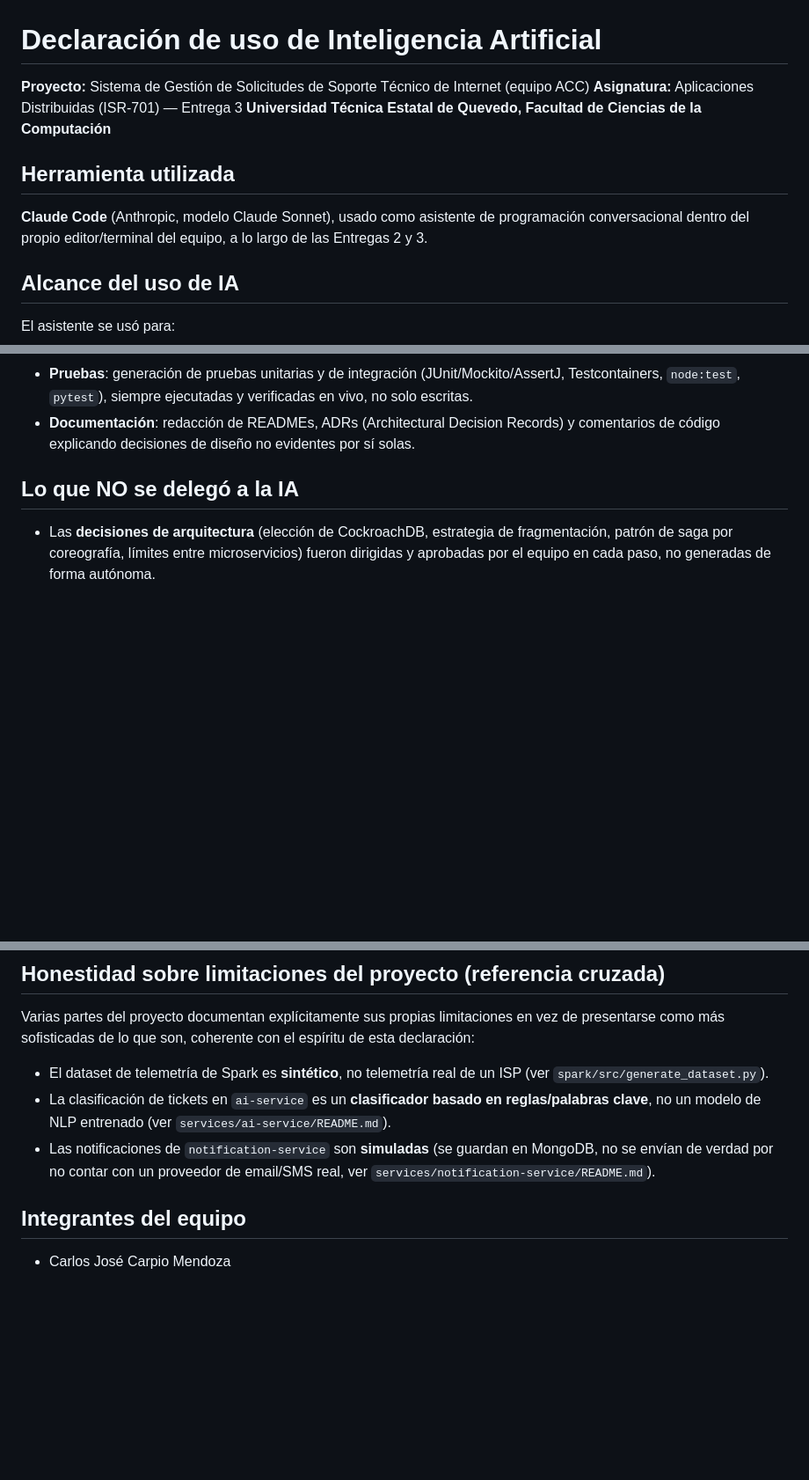
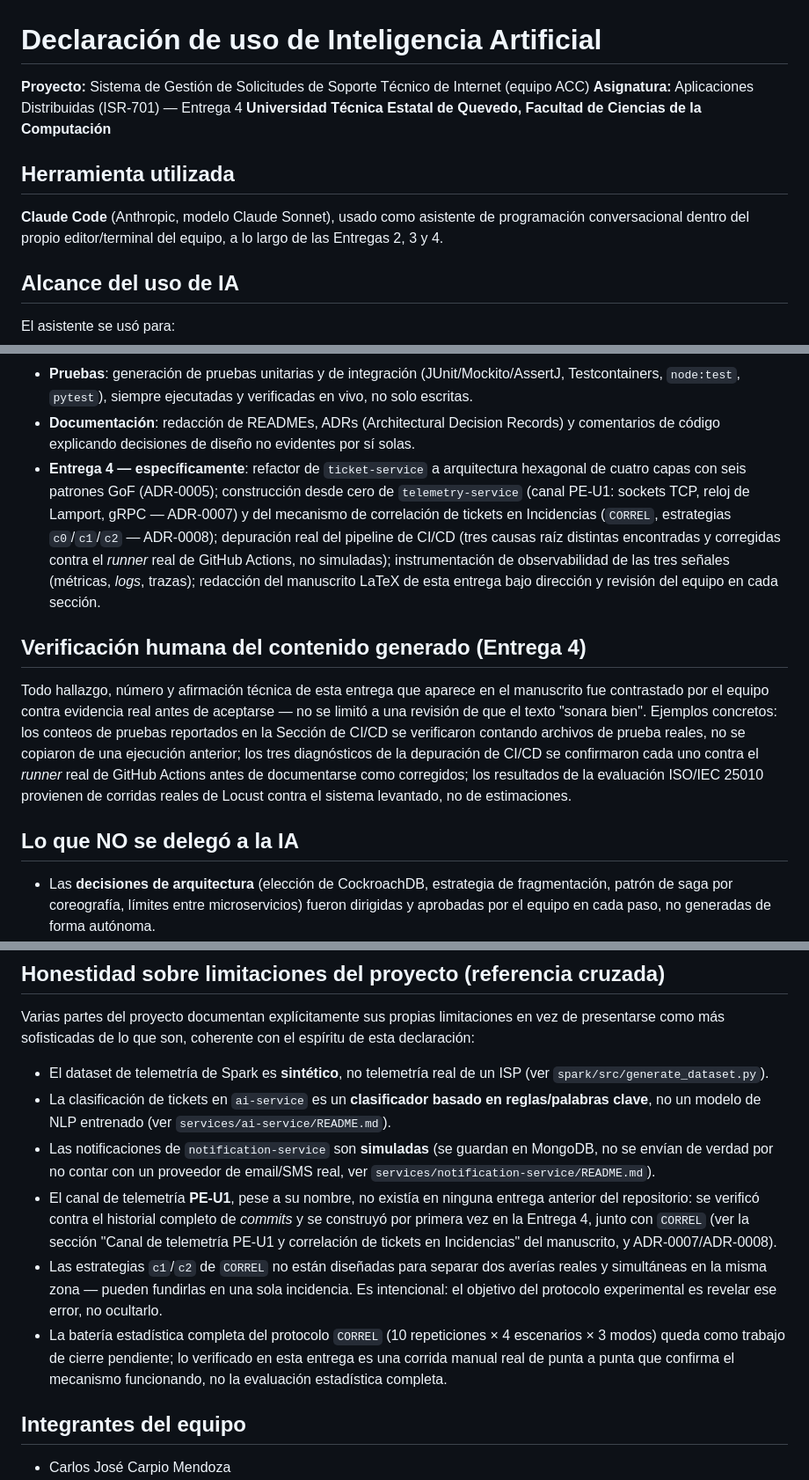
Before and after one commit to carlospatroner-boop/PFC-SOPORTE-ISP, a Markdown page: ai-usage-declaration.md, 3 parts joined by grey strips. Shown at 88% size. Rendered like a GitHub page; blank space fills up the shorter version.

Commit message:
docs(ia): actualiza declaracion de uso de IA de Entrega 3 a Entrega 4

```diff
--- a/ai-usage-declaration.md
+++ b/ai-usage-declaration.md
@@ -1,13 +1,13 @@
 # Declaración de uso de Inteligencia Artificial
 
 **Proyecto:** Sistema de Gestión de Solicitudes de Soporte Técnico de Internet (equipo ACC)
-**Asignatura:** Aplicaciones Distribuidas (ISR-701) — Entrega 3
+**Asignatura:** Aplicaciones Distribuidas (ISR-701) — Entrega 4
 **Universidad Técnica Estatal de Quevedo, Facultad de Ciencias de la Computación**
 
 ## Herramienta utilizada
 
 **Claude Code** (Anthropic, modelo Claude Sonnet), usado como asistente de programación
-conversacional dentro del propio editor/terminal del equipo, a lo largo de las Entregas 2 y 3.
+conversacional dentro del propio editor/terminal del equipo, a lo largo de las Entregas 2, 3 y 4.
 
 ## Alcance del uso de IA
 
@@ -29,6 +29,25 @@ El asistente se usó para:
   Testcontainers, `node:test`, `pytest`), siempre ejecutadas y verificadas en vivo, no solo escritas.
 - **Documentación**: redacción de READMEs, ADRs (Architectural Decision Records) y comentarios de
   código explicando decisiones de diseño no evidentes por sí solas.
+- **Entrega 4 — específicamente**: refactor de `ticket-service` a arquitectura hexagonal de cuatro
+  capas con seis patrones GoF (ADR-0005); construcción desde cero de `telemetry-service` (canal
+  PE-U1: sockets TCP, reloj de Lamport, gRPC — ADR-0007) y del mecanismo de correlación de
+  tickets en Incidencias (`CORREL`, estrategias `c0`/`c1`/`c2` — ADR-0008); depuración real del
+  pipeline de CI/CD (tres causas raíz distintas encontradas y corregidas contra el *runner* real
+  de GitHub Actions, no simuladas); instrumentación de observabilidad de las tres señales
+  (métricas, *logs*, trazas); redacción del manuscrito LaTeX de esta entrega bajo dirección y
+  revisión del equipo en cada sección.
+
+## Verificación humana del contenido generado (Entrega 4)
+
+Todo hallazgo, número y afirmación técnica de esta entrega que aparece en el manuscrito fue
+contrastado por el equipo contra evidencia real antes de aceptarse — no se limitó a una revisión
+de que el texto "sonara bien". Ejemplos concretos: los conteos de pruebas reportados en la
+Sección de CI/CD se verificaron contando archivos de prueba reales, no se copiaron de una
+ejecución anterior; los tres diagnósticos de la depuración de CI/CD se confirmaron cada uno contra
+el *runner* real de GitHub Actions antes de documentarse como corregidos; los resultados de la
+evaluación ISO/IEC 25010 provienen de corridas reales de Locust contra el sistema levantado, no de
+estimaciones.
 
 ## Lo que NO se delegó a la IA
 
@@ -54,6 +73,17 @@ presentarse como más sofisticadas de lo que son, coherente con el espíritu de
 - Las notificaciones de `notification-service` son **simuladas** (se guardan en MongoDB, no se
   envían de verdad por no contar con un proveedor de email/SMS real, ver
   `services/notification-service/README.md`).
+- El canal de telemetría **PE-U1**, pese a su nombre, no existía en ninguna entrega anterior del
+  repositorio: se verificó contra el historial completo de *commits* y se construyó por primera
+  vez en la Entrega 4, junto con `CORREL` (ver la sección "Canal de telemetría PE-U1 y
+  correlación de tickets en Incidencias" del manuscrito, y ADR-0007/ADR-0008).
+- Las estrategias `c1`/`c2` de `CORREL` no están diseñadas para separar dos averías reales y
+  simultáneas en la misma zona — pueden fundirlas en una sola incidencia. Es intencional: el
+  objetivo del protocolo experimental es revelar ese error, no ocultarlo.
+- La batería estadística completa del protocolo `CORREL` (10 repeticiones × 4 escenarios × 3
+  modos) queda como trabajo de cierre pendiente; lo verificado en esta entrega es una corrida
+  manual real de punta a punta que confirma el mecanismo funcionando, no la evaluación estadística
+  completa.
 
 ## Integrantes del equipo
 
```
